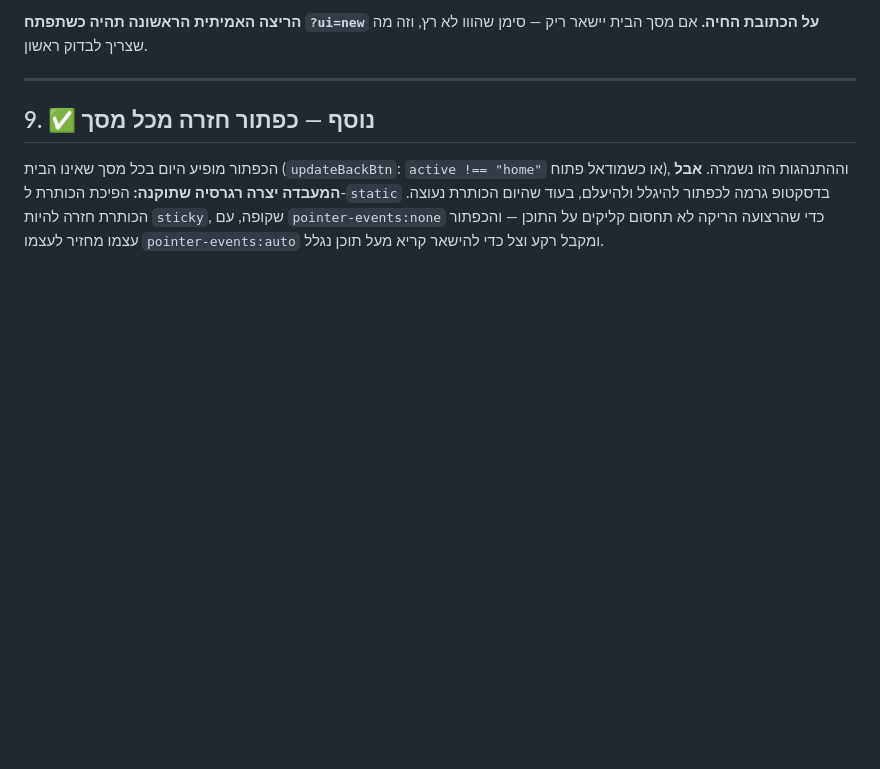
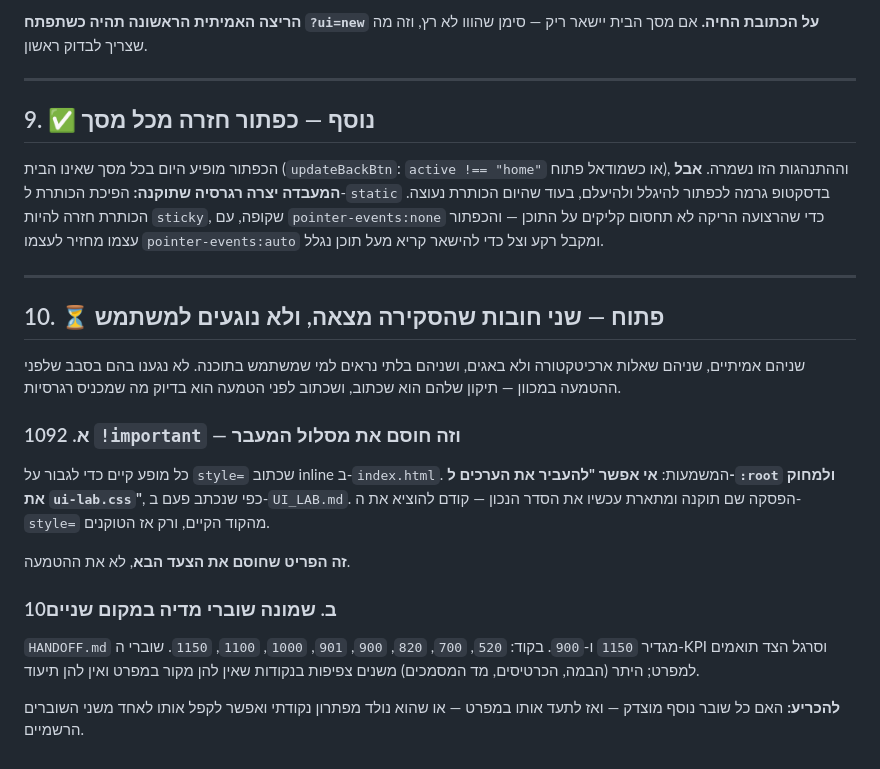
Before and after one commit to sg437/rishum-ganim, a Markdown page: docs/design/OPEN-QUESTIONS.md, the part around the change. GitHub-like rendering; blank space fills up the shorter version.

```diff
--- a/docs/design/OPEN-QUESTIONS.md
+++ b/docs/design/OPEN-QUESTIONS.md
@@ -177,3 +177,31 @@ Firebase**. הווו `window.__uiLab` שמזין את מסך הבית עבר ב
 הכותרת נעוצה. הכותרת חזרה להיות `sticky`, שקופה, עם `pointer-events:none`
 כדי שהרצועה הריקה לא תחסום קליקים על התוכן — והכפתור עצמו מחזיר לעצמו
 `pointer-events:auto` ומקבל רקע וצל כדי להישאר קריא מעל תוכן נגלל.
+
+
+---
+
+## 10. ⏳ פתוח — שני חובות שהסקירה מצאה, ולא נוגעים למשתמש
+
+שניהם אמיתיים, שניהם שאלות ארכיטקטורה ולא באגים, ושניהם בלתי נראים למי
+שמשתמש בתוכנה. לא נגענו בהם בסבב שלפני ההטמעה במכוון — תיקון שלהם הוא
+שכתוב, ושכתוב לפני הטמעה הוא בדיוק מה שמכניס רגרסיות.
+
+### 10א. 92 `!important` — וזה חוסם את מסלול המעבר
+
+כל מופע קיים כדי לגבור על `style=` שכתוב inline ב-`index.html`. המשמעות:
+**אי אפשר "להעביר את הערכים ל-`:root` ולמחוק את `ui-lab.css`"**, כפי
+שנכתב פעם ב-`UI_LAB.md`. הפסקה שם תוקנה ומתארת עכשיו את הסדר הנכון —
+קודם להוציא את ה-`style=` מהקוד הקיים, ורק אז הטוקנים.
+
+**זה הפריט שחוסם את הצעד הבא**, לא את ההטמעה.
+
+### 10ב. שמונה שוברי מדיה במקום שניים
+
+`HANDOFF.md` מגדיר `1150` ו-`900`. בקוד: `520`, `700`, `820`, `900`,
+`901`, `1000`, `1100`, `1150`. שוברי ה-KPI וסרגל הצד תואמים למפרט; היתר
+(הבמה, הכרטיסים, מד המסמכים) משנים צפיפות בנקודות שאין להן מקור במפרט
+ואין להן תיעוד.
+
+**להכריע:** האם כל שובר נוסף מוצדק — ואז לתעד אותו במפרט — או שהוא
+נולד מפתרון נקודתי ואפשר לקפל אותו לאחד משני השוברים הרשמיים.
```
Also changed, not shown: docs/UI_LAB.md (+17 -3 lines).
